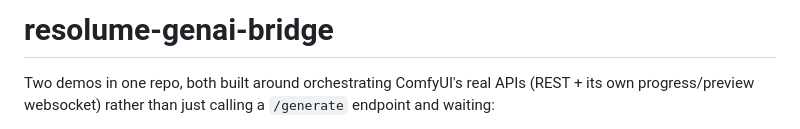
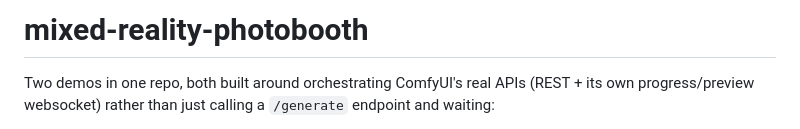
Before and after one commit to BGavazzi/mixed-reality-photobooth, a Markdown page: README.md, the part around the change. GitHub-like rendering.

```diff
--- a/README.md
+++ b/README.md
@@ -1,4 +1,4 @@
-# resolume-genai-bridge
+# mixed-reality-photobooth
 
 Two demos in one repo, both built around orchestrating ComfyUI's real APIs
 (REST + its own progress/preview websocket) rather than just calling a
```
